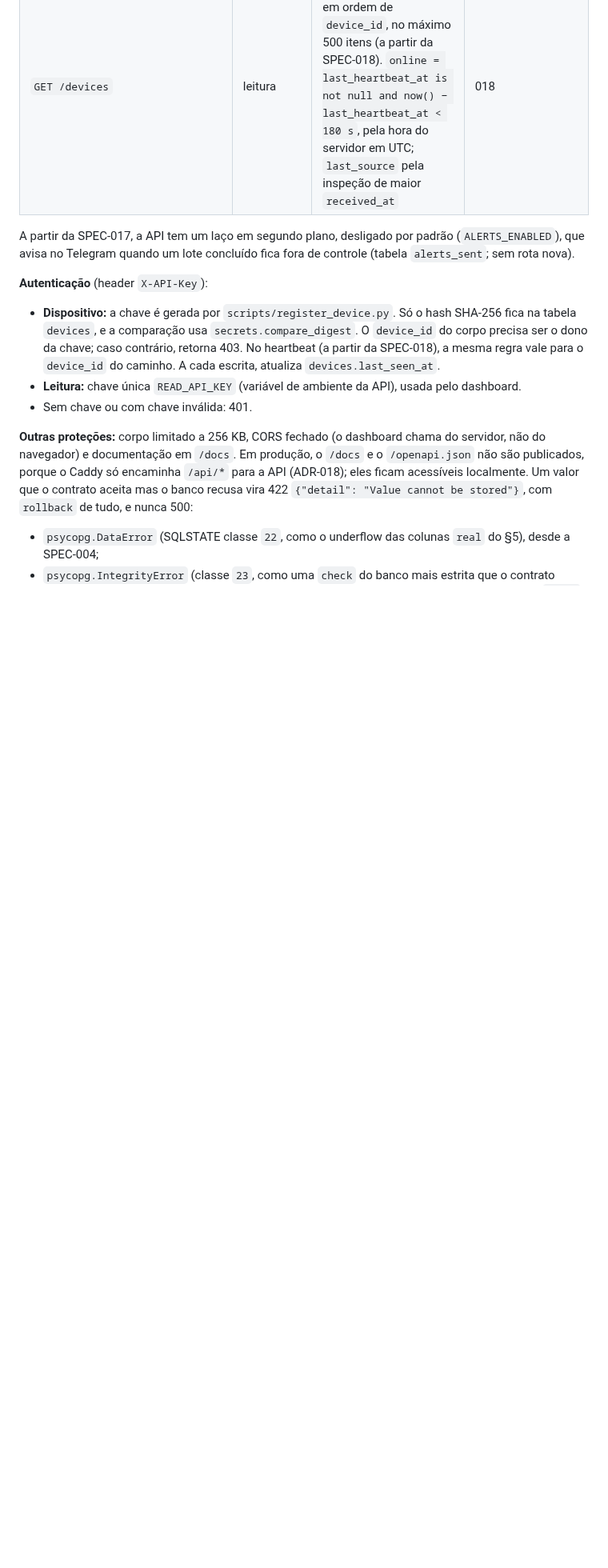
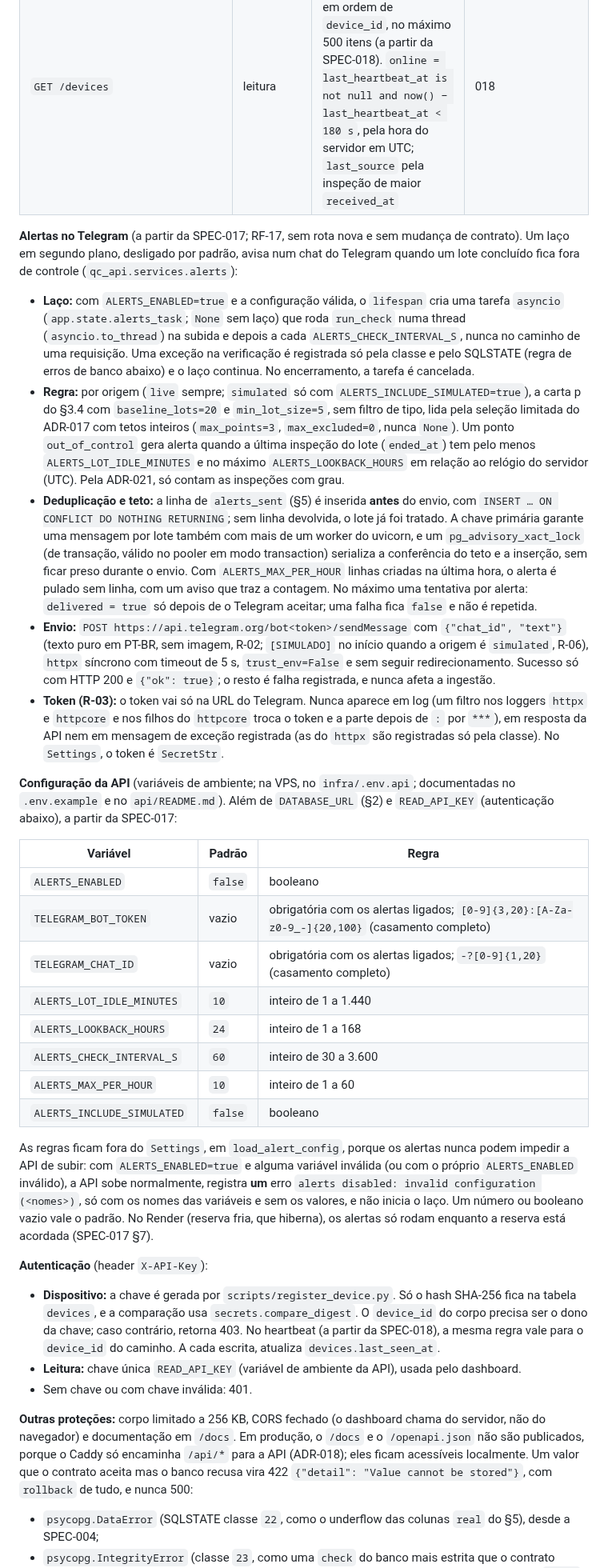
Before and after one commit to CarlosZeyy/Projeto_IoT, a Markdown page: docs/architecture.md, the part around one of its changes. Shown at 80% size. GitHub-like rendering; blank space fills up the shorter version.

Commit message:
docs: architecture notes for Telegram alerts
Refs: SPEC-017
Agent: architect
Co-Authored-By: Claude Opus 5.5 <noreply@anthropic.com>

```diff
--- a/docs/architecture.md
+++ b/docs/architecture.md
@@ -162,7 +162,27 @@ Resposta (com os campos da 0.3.0; `points` abreviado a 1 dos 100 itens de uma hi
 | `POST /devices/{device_id}/heartbeat` | dispositivo | `HeartbeatCreate` → **204** sem corpo (a partir da SPEC-018). Um `UPDATE` da linha do dispositivo, sem histórico: grava `last_heartbeat_at = now()` e `last_seen_at = now()` (hora do servidor) e os campos do corpo; o `sent_at` da borda fica só para diagnóstico. `device_id` do caminho fora de `DEVICE_ID_PATTERN` ou corpo inválido → 422, sem o corpo no log | 018 |
 | `GET /devices` | leitura | **200** `list[DeviceStatus]`, em ordem de `device_id`, no máximo 500 itens (a partir da SPEC-018). `online = last_heartbeat_at is not null and now() − last_heartbeat_at < 180 s`, pela hora do servidor em UTC; `last_source` pela inspeção de maior `received_at` | 018 |
 
-A partir da SPEC-017, a API tem um laço em segundo plano, desligado por padrão (`ALERTS_ENABLED`), que avisa no Telegram quando um lote concluído fica fora de controle (tabela `alerts_sent`; sem rota nova).
+**Alertas no Telegram** (a partir da SPEC-017; RF-17, sem rota nova e sem mudança de contrato). Um laço em segundo plano, desligado por padrão, avisa num chat do Telegram quando um lote concluído fica fora de controle (`qc_api.services.alerts`):
+- **Laço:** com `ALERTS_ENABLED=true` e a configuração válida, o `lifespan` cria uma tarefa `asyncio` (`app.state.alerts_task`; `None` sem laço) que roda `run_check` numa thread (`asyncio.to_thread`) na subida e depois a cada `ALERTS_CHECK_INTERVAL_S`, nunca no caminho de uma requisição. Uma exceção na verificação é registrada só pela classe e pelo SQLSTATE (regra de erros de banco abaixo) e o laço continua. No encerramento, a tarefa é cancelada.
+- **Regra:** por origem (`live` sempre; `simulated` só com `ALERTS_INCLUDE_SIMULATED=true`), a carta p do §3.4 com `baseline_lots=20` e `min_lot_size=5`, sem filtro de tipo, lida pela seleção limitada do ADR-017 com tetos inteiros (`max_points=3`, `max_excluded=0`, nunca `None`). Um ponto `out_of_control` gera alerta quando a última inspeção do lote (`ended_at`) tem pelo menos `ALERTS_LOT_IDLE_MINUTES` e no máximo `ALERTS_LOOKBACK_HOURS` em relação ao relógio do servidor (UTC). Pela ADR-021, só contam as inspeções com grau.
+- **Deduplicação e teto:** a linha de `alerts_sent` (§5) é inserida **antes** do envio, com `INSERT … ON CONFLICT DO NOTHING RETURNING`; sem linha devolvida, o lote já foi tratado. A chave primária garante uma mensagem por lote também com mais de um worker do uvicorn, e um `pg_advisory_xact_lock` (de transação, válido no pooler em modo transaction) serializa a conferência do teto e a inserção, sem ficar preso durante o envio. Com `ALERTS_MAX_PER_HOUR` linhas criadas na última hora, o alerta é pulado sem linha, com um aviso que traz a contagem. No máximo uma tentativa por alerta: `delivered = true` só depois de o Telegram aceitar; uma falha fica `false` e não é repetida.
+- **Envio:** `POST https://api.telegram.org/bot<token>/sendMessage` com `{"chat_id", "text"}` (texto puro em PT-BR, sem imagem, R-02; `[SIMULADO]` no início quando a origem é `simulated`, R-06), `httpx` síncrono com timeout de 5 s, `trust_env=False` e sem seguir redirecionamento. Sucesso só com HTTP 200 e `{"ok": true}`; o resto é falha registrada, e nunca afeta a ingestão.
+- **Token (R-03):** o token vai só na URL do Telegram. Nunca aparece em log (um filtro nos loggers `httpx` e `httpcore` e nos filhos do `httpcore` troca o token e a parte depois de `:` por `***`), em resposta da API nem em mensagem de exceção registrada (as do `httpx` são registradas só pela classe). No `Settings`, o token é `SecretStr`.
+
+**Configuração da API** (variáveis de ambiente; na VPS, no `infra/.env.api`; documentadas no `.env.example` e no `api/README.md`). Além de `DATABASE_URL` (§2) e `READ_API_KEY` (autenticação abaixo), a partir da SPEC-017:
+
+| Variável | Padrão | Regra |
+|---|---|---|
+| `ALERTS_ENABLED` | `false` | booleano |
+| `TELEGRAM_BOT_TOKEN` | vazio | obrigatória com os alertas ligados; `[0-9]{3,20}:[A-Za-z0-9_-]{20,100}` (casamento completo) |
+| `TELEGRAM_CHAT_ID` | vazio | obrigatória com os alertas ligados; `-?[0-9]{1,20}` (casamento completo) |
+| `ALERTS_LOT_IDLE_MINUTES` | `10` | inteiro de 1 a 1.440 |
+| `ALERTS_LOOKBACK_HOURS` | `24` | inteiro de 1 a 168 |
+| `ALERTS_CHECK_INTERVAL_S` | `60` | inteiro de 30 a 3.600 |
+| `ALERTS_MAX_PER_HOUR` | `10` | inteiro de 1 a 60 |
+| `ALERTS_INCLUDE_SIMULATED` | `false` | booleano |
+
+As regras ficam fora do `Settings`, em `load_alert_config`, porque os alertas nunca podem impedir a API de subir: com `ALERTS_ENABLED=true` e alguma variável inválida (ou com o próprio `ALERTS_ENABLED` inválido), a API sobe normalmente, registra **um** erro `alerts disabled: invalid configuration (<nomes>)`, só com os nomes das variáveis e sem os valores, e não inicia o laço. Um número ou booleano vazio vale o padrão. No Render (reserva fria, que hiberna), os alertas só rodam enquanto a reserva está acordada (SPEC-017 §7).
 
 **Autenticação** (header `X-API-Key`):
 - **Dispositivo:** a chave é gerada por `scripts/register_device.py`. Só o hash SHA-256 fica na tabela `devices`, e a comparação usa `secrets.compare_digest`. O `device_id` do corpo precisa ser o dono da chave; caso contrário, retorna 403. No heartbeat (a partir da SPEC-018), a mesma regra vale para o `device_id` do caminho. A cada escrita, atualiza `devices.last_seen_at`.
```
Also changed, not shown: other parts of docs/architecture.md (+14 -2 lines).
